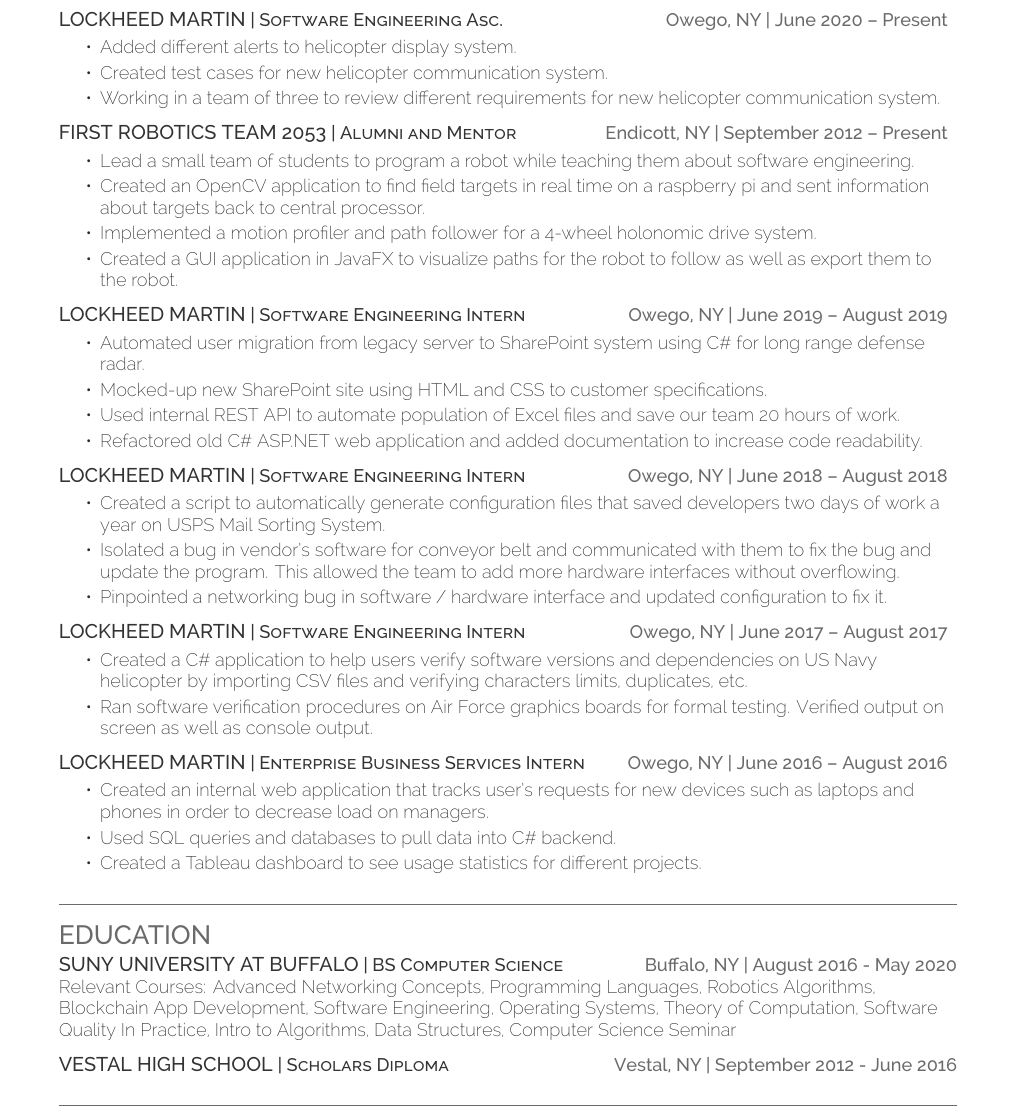
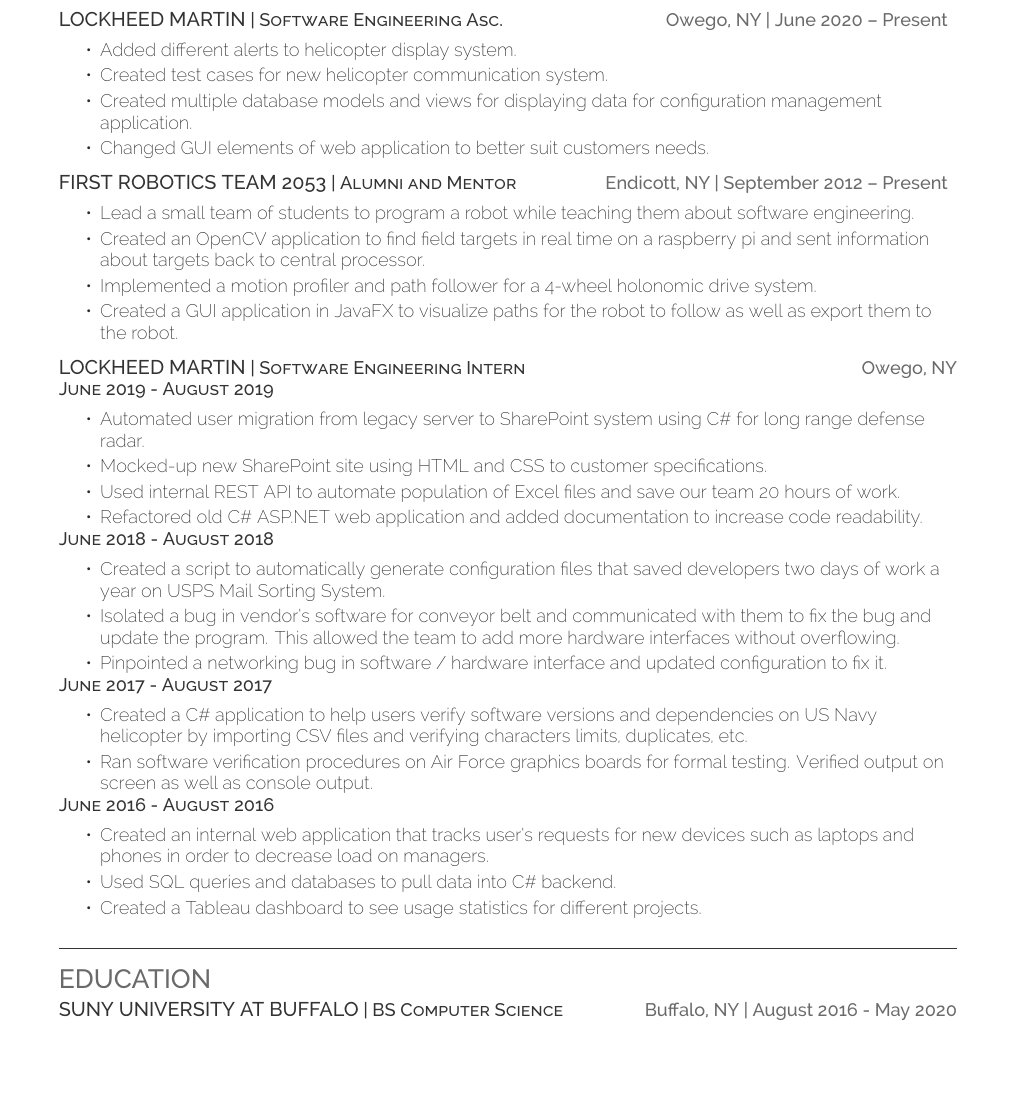
Before and after one commit to r4stered/Resume, a LaTeX CV (resume.tex): part of page 1 of 2 before the commit and part of the page after it, cut so that both start at the same text, the shorter picture padded with empty space. Compiled offline with XeLaTeX.

Commit message:
Update resume.tex

```diff
--- a/resume.tex
+++ b/resume.tex
@@ -50,26 +2,18 @@
 
-    \begin{document}
+\begin{document}
 
-%%%%%%%%%%%%%%%%%%%%%%%%%%%%%%%%%%%%%%
-%
-%     Profile
-%
-%%%%%%%%%%%%%%%%%%%%%%%%%%%%%%%%%%%%%%
 \namesection{Drew}{Raymond Williams}{williams.r.drew@gmail.com | 631-398-8085 | Binghamton, NY | drewwilliams.dev}
 
-%%%%%%%%%%%%%%%%%%%%%%%%%%%%%%%%%%%%%%
-%
-%     Experience
-%
-%%%%%%%%%%%%%%%%%%%%%%%%%%%%%%%%%%%%%%
 \section{Experience}
 \runsubsection{Lockheed Martin}\descript{|  Software Engineering Asc.}\hfill \location{Owego, NY | June 2020 – Present}
 \begin{tightemize}
 	\item Added different alerts to helicopter display system.
 	\item Created test cases for new helicopter communication system.
-	\item Working in a team of three to review different requirements for new helicopter communication system.
+	\item Created multiple database models and views for displaying data for configuration management application.
+	\item Changed GUI elements of web application to better suit customers needs.
 \end{tightemize}
 \sectionsep
+
 \runsubsection{First Robotics Team 2053}\descript{| Alumni and Mentor}\hfill \location{Endicott, NY | September 2012 – Present}
 \begin{tightemize}
 	\item Lead a small team of students to program a robot while teaching them about software engineering.
@@ -78,59 +22,39 @@
 	\item Created a GUI application in JavaFX to visualize paths for the robot to follow as well as export them to the robot.
 \end{tightemize}
 \sectionsep
-\runsubsection{Lockheed Martin}\descript{| Software Engineering Intern}\hfill \location{Owego, NY | June 2019 – August 2019}
+
+\runsubsection{Lockheed Martin}\descript{| Software Engineering Intern}\hfill \location{Owego, NY} \\
+\descript{June 2019 - August 2019}
 \begin{tightemize}
 	\item Automated user migration from legacy server to SharePoint system using C\# for long range defense radar.
 	\item Mocked-up new SharePoint site using HTML and CSS to customer specifications.
 	\item Used internal REST API to automate population of Excel files and save our team 20 hours of work.
 	\item Refactored old C\# ASP.NET web application and added documentation to increase code readability.
-	%\item Added functionality to automatically update user's groups according to Excel file from web application.
 \end{tightemize}
-\sectionsep
-\runsubsection{Lockheed Martin}\descript{| Software Engineering Intern}\hfill \location{Owego, NY | June 2018 – August 2018}
+\descript{June 2018 - August 2018}
 \begin{tightemize}
 	\item Created a script to automatically generate configuration files that saved developers two days of work a year on USPS Mail Sorting System.
 	\item Isolated a bug in vendor's software for conveyor belt and communicated with them to fix the bug and update the program. This allowed the team to add more hardware interfaces without overflowing.
 	\item Pinpointed a networking bug in software / hardware interface and updated configuration to fix it.
-	%\item Found and fixed a loop offset bug in a package sorting system while improving code readability.
 \end{tightemize}
-\sectionsep
-\runsubsection{Lockheed Martin}\descript{| Software Engineering Intern}\hfill \location{Owego, NY | June 2017 – August 2017}
+\descript{June 2017 - August 2017}
 \begin{tightemize}
 	\item Created a C\# application to help users verify software versions and dependencies on US Navy helicopter by importing CSV files and verifying characters limits, duplicates, etc.
 	\item Ran software verification procedures on Air Force graphics boards for formal testing. Verified output on screen as well as console output.
-	%\item Worked on a team with other interns to design, build and program a fully autonomous robot to compete against other interns in a challenge.
 \end{tightemize}
-\sectionsep
-\runsubsection{Lockheed Martin}\descript{| Enterprise Business Services Intern}\hfill \location{Owego, NY | June 2016 – August 2016}
+\descript{June 2016 - August 2016}
 \begin{tightemize}
 	\item Created an internal web application that tracks user’s requests for new devices such as laptops and phones in order to decrease load on managers.
 	\item Used SQL queries and databases to pull data into C\# backend.
 	\item Created a Tableau dashboard to see usage statistics for different projects.
-	%\item Worked with a team of interns and supervisors to present project to stakeholders.
 \end{tightemize}
 \sectionsep
 \hrulefill
-%%%%%%%%%%%%%%%%%%%%%%%%%%%%%%%%%%%%%%
-%
-%     Education
-%
-%%%%%%%%%%%%%%%%%%%%%%%%%%%%%%%%%%%%%%
+
 \section{Education}
 \raggedright
+\runsubsection{SUNY University at Buffalo}\descript{| BS Computer Science}\hfill \location{Buffalo, NY | August 2016 - May 2020}\\
 
-\runsubsection{SUNY University at Buffalo}\descript{| BS Computer Science}\hfill \location{Buffalo, NY | August 2016 - May 2020}\\
-Relevant Courses: Advanced Networking Concepts, Programming Languages, Robotics Algorithms, Blockchain App Development, Software Engineering, Operating Systems, Theory of Computation, Software Quality In Practice, Intro to Algorithms, Data Structures, Computer Science Seminar
-\sectionsep \\
-
-\runsubsection{Vestal High School}\descript{| Scholars Diploma}\hfill \location{Vestal, NY | September 2012 - June 2016}\\
-\sectionsep
-\hrulefill
-%%%%%%%%%%%%%%%%%%%%%%%%%%%%%%%%%%%%%%
-%
-%     Skills
-%
-%%%%%%%%%%%%%%%%%%%%%%%%%%%%%%%%%%%%%%
 \section{Skills}
 \raggedright
 \begin{tabular}{ l l }
```
Also changed, not shown: resume.tex (50 more changed lines).
